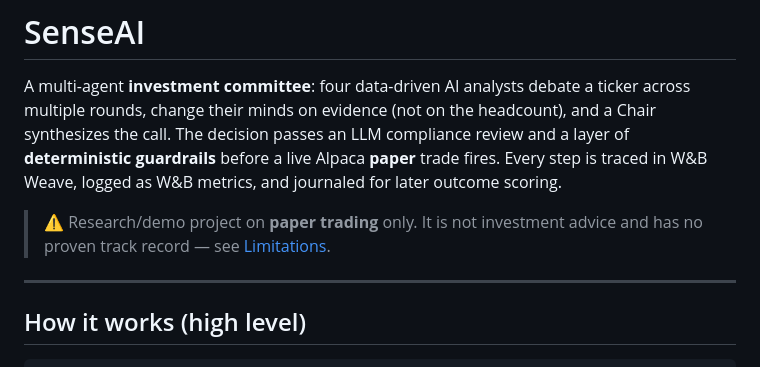
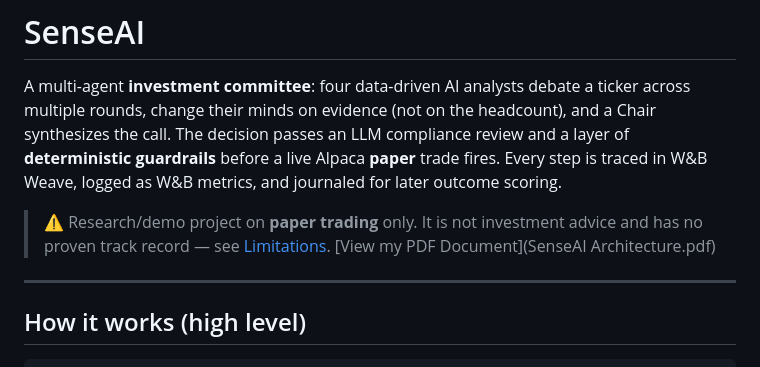
Before and after one commit to khuranaradhika/senseai, a Markdown page: README.md, the part around the change. GitHub-like rendering.

Commit message:
Add link to PDF document in README

```diff
--- a/README.md
+++ b/README.md
@@ -8,7 +8,7 @@ is traced in W&B Weave, logged as W&B metrics, and journaled for later outcome s
 
 > ⚠️ Research/demo project on **paper trading** only. It is not investment advice and
 > has no proven track record — see [Limitations](#limitations).
-
+[View my PDF Document](SenseAI Architecture.pdf)
 ---
 
 ## How it works (high level)
```
